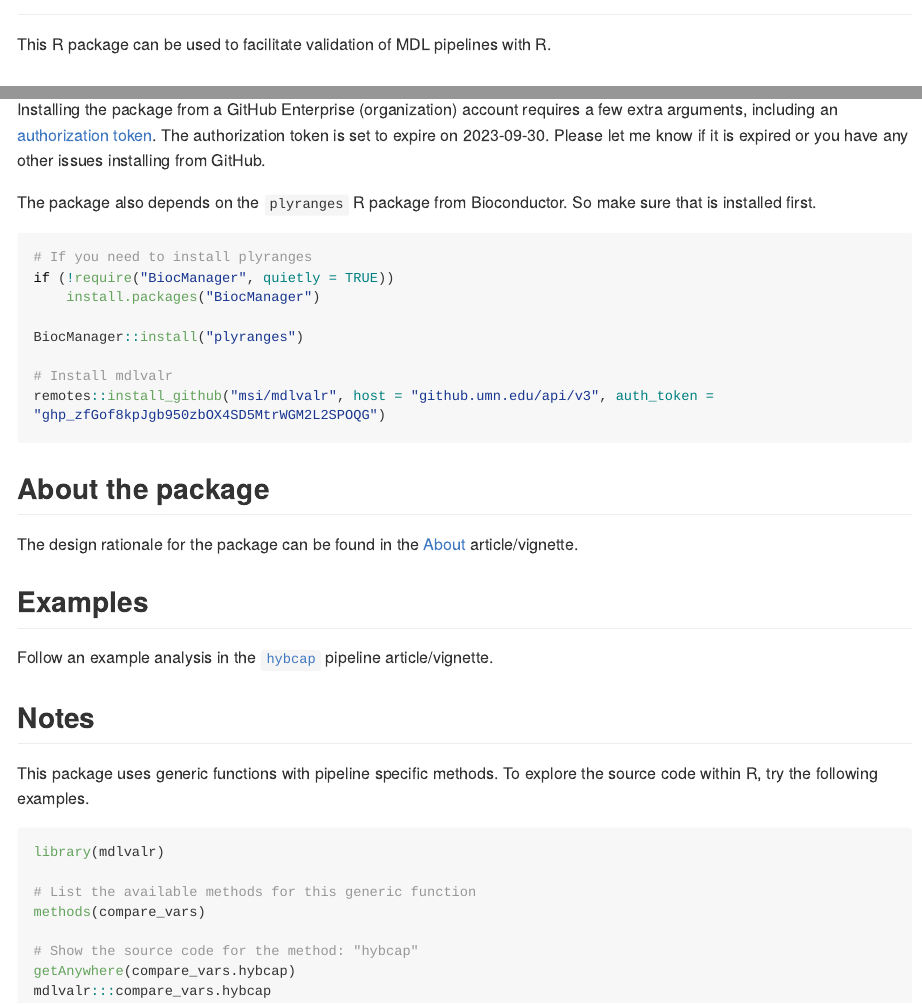
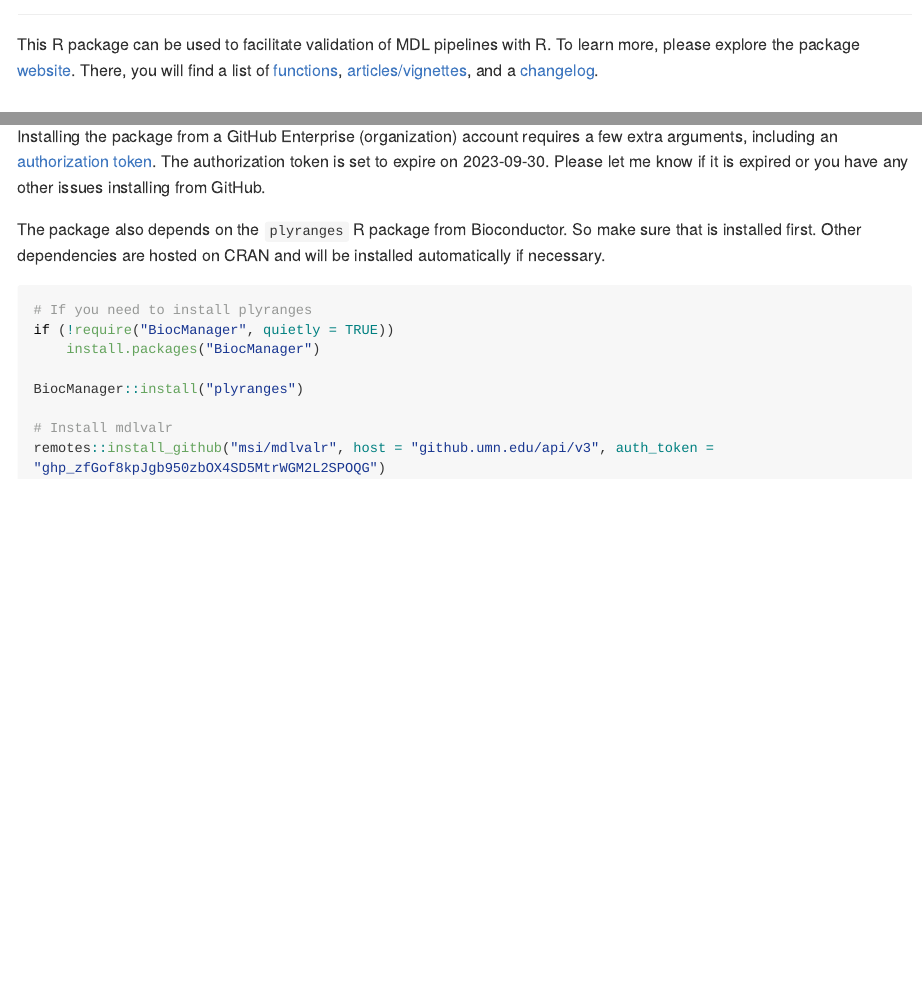
Before and after one commit to toddknutson/mdlvalr, an R Markdown document (README.Rmd): the page in a window 1100 px wide, from 80 px down, and a second part further down, joined at a grey line. The pictures show the output file README.md that the author committed with the source, drawn offline in the style of GitHub; long lines of code are wrapped.

Commit message:
Remove unnecessary info from README, make links work

````diff
--- a/README.Rmd
+++ b/README.Rmd
@@ -15,13 +15,13 @@ knitr::opts_chunk$set(
 
 # mdlvalr <img src="man/figures/logo.png" align="right" alt="" width="120" />
 
-This R package can be used to facilitate validation of MDL pipelines with R.
+This R package can be used to facilitate validation of MDL pipelines with R. To learn more, please explore the package [website](https://pages.github.umn.edu/msi/mdlvalr). There, you will find a list of [functions](https://pages.github.umn.edu/msi/mdlvalr/news/index.html), [articles/vignettes](https://pages.github.umn.edu/msi/mdlvalr/articles/index.html), and a [changelog](https://pages.github.umn.edu/msi/mdlvalr/news/index.html).
 
 ## Installation
 
 Installing the package from a GitHub Enterprise (organization) account requires a few extra arguments, including an [authorization token](https://docs.github.com/en/enterprise-server@3.2/authentication/keeping-your-account-and-data-secure/creating-a-personal-access-token). The authorization token is set to expire on 2023-09-30. Please let me know if it is expired or you have any other issues installing from GitHub.
 
-The package also depends on the `plyranges` R package from Bioconductor. So make sure that is installed first.
+The package also depends on the `plyranges` R package from Bioconductor. So make sure that is installed first. Other dependencies are hosted on CRAN and will be installed automatically if necessary.
 
 ```{r, eval = FALSE}
 # If you need to install plyranges
@@ -33,28 +33,3 @@ BiocManager::install("plyranges")
 # Install mdlvalr
 remotes::install_github("msi/mdlvalr", host = "github.umn.edu/api/v3", auth_token = "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")
 ```
-
-
-## About the package
-
-The design rationale for the package can be found in the [About](./articles/about.html) article/vignette.
-
-
-## Examples
-
-Follow an example analysis in the [`hybcap`](./articles/hybcap.html) pipeline article/vignette.
-
-## Notes
-
-This package uses generic functions with pipeline specific methods. To explore the source code within R, try the following examples.
-
-```{r, eval = FALSE}
-library(mdlvalr)
-
-# List the available methods for this generic function
-methods(compare_vars)
-
-# Show the source code for the method: "hybcap"
-getAnywhere(compare_vars.hybcap)
-mdlvalr:::compare_vars.hybcap
-```
````
Also changed, not shown: README.md.
